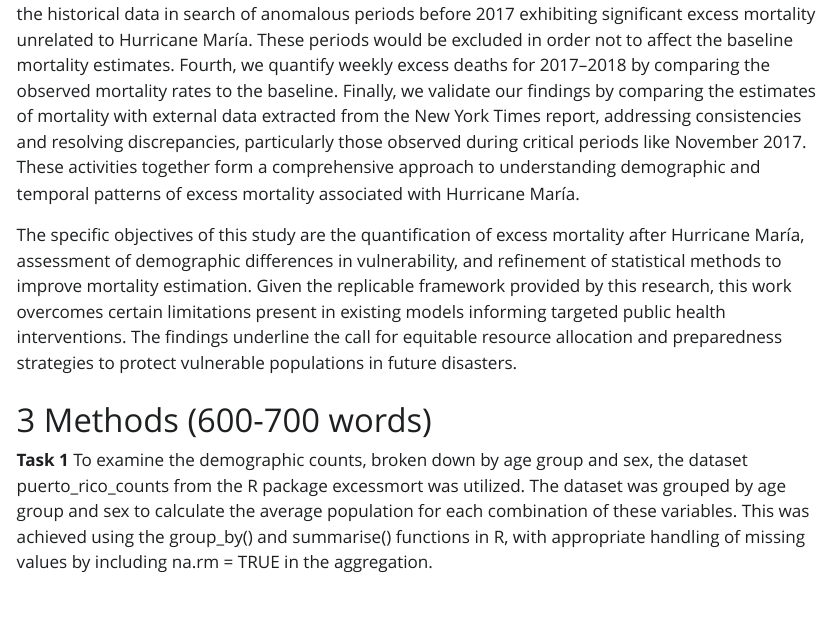
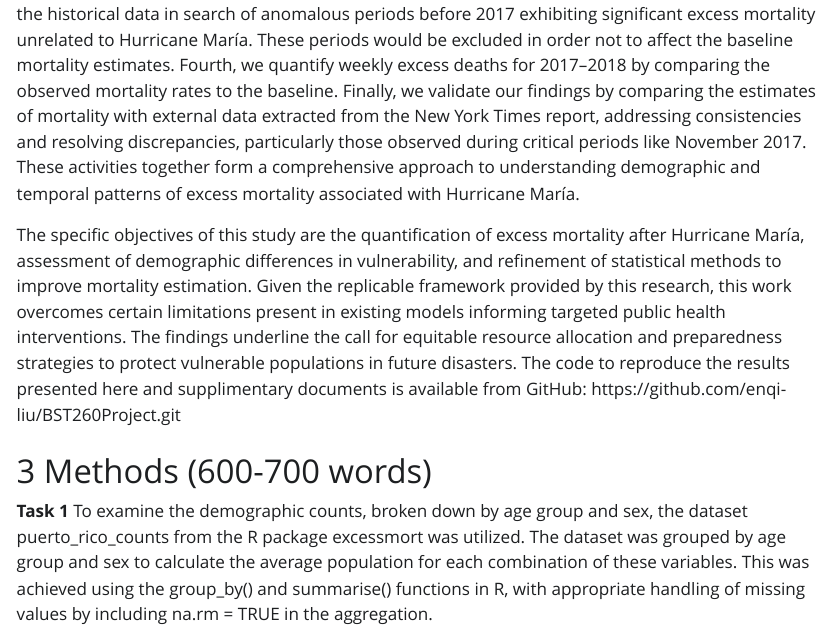
Before and after one commit to enqi-liu/BST260Project, a Quarto document (code/final-project.qmd): the page in a window 1100 px wide, from 1630 px down. The pictures show the output file code/final-project.html that the author committed with the source, opened offline; Quarto's library style sheets are replaced by a plain one without menus; long lines of code are wrapped.

Commit message:
revised intro

```diff
--- a/code/final-project.qmd
+++ b/code/final-project.qmd
@@ -18,7 +18,7 @@ Hurricane María, which struck Puerto Rico in September 2017, provides a compell
 
 In view of this, our research is designed based on five interconnected tasks: First, we examine the population sizes by age group and sex to identify demographic patterns that may influence mortality risks. Second, we establish baseline mortality estimates using pre-2017 historical data. We compute the weekly expected mortality rates and standard deviations for each age group and sex by aggregating similar groups to enhance the efficiency and reliability of the analysis. Third, we explore the historical data in search of anomalous periods before 2017 exhibiting significant excess mortality unrelated to Hurricane María. These periods would be excluded in order not to affect the baseline mortality estimates. Fourth, we quantify weekly excess deaths for 2017–2018 by comparing the observed mortality rates to the baseline. Finally, we validate our findings by comparing the estimates of mortality with external data extracted from the New York Times report, addressing consistencies and resolving discrepancies, particularly those observed during critical periods like November 2017. These activities together form a comprehensive approach to understanding demographic and temporal patterns of excess mortality associated with Hurricane María.
 
-The specific objectives of this study are the quantification of excess mortality after Hurricane María, assessment of demographic differences in vulnerability, and refinement of statistical methods to improve mortality estimation. Given the replicable framework provided by this research, this work overcomes certain limitations present in existing models informing targeted public health interventions. The findings underline the call for equitable resource allocation and preparedness strategies to protect vulnerable populations in future disasters.
+The specific objectives of this study are the quantification of excess mortality after Hurricane María, assessment of demographic differences in vulnerability, and refinement of statistical methods to improve mortality estimation. Given the replicable framework provided by this research, this work overcomes certain limitations present in existing models informing targeted public health interventions. The findings underline the call for equitable resource allocation and preparedness strategies to protect vulnerable populations in future disasters. The code to reproduce the results presented here and supplimentary documents is available from GitHub: https://github.com/enqi-liu/BST260Project.git
 
 # 3 Methods (600-700 words)
 
```
Also changed, not shown: code/final-project.html, code/final-project.pdf, 1 other file.
